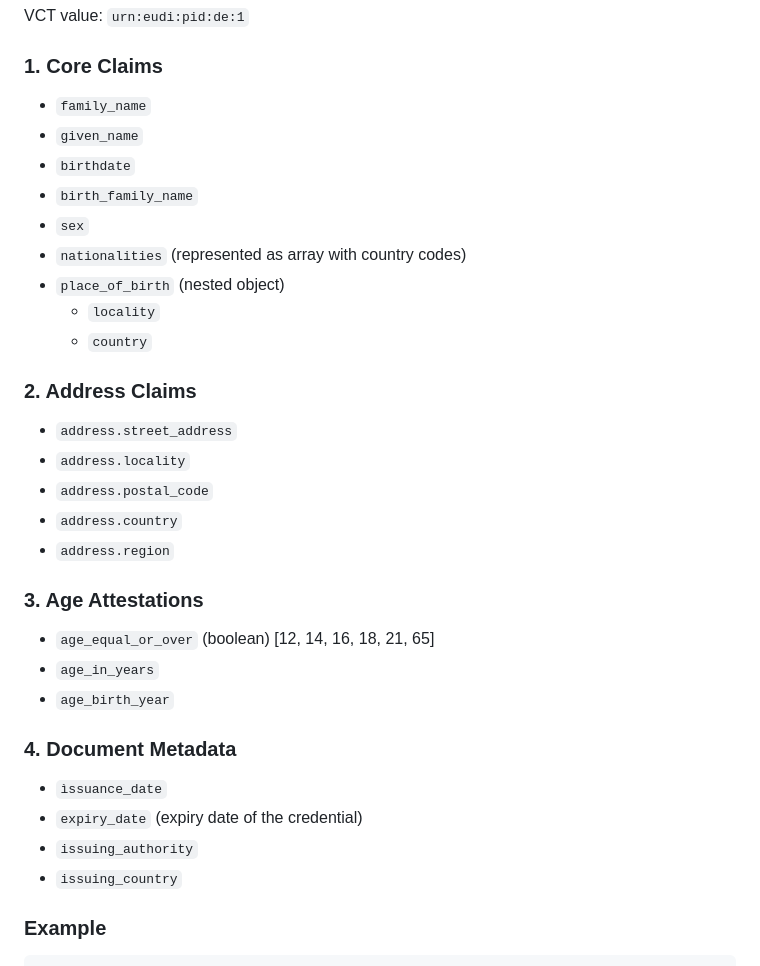
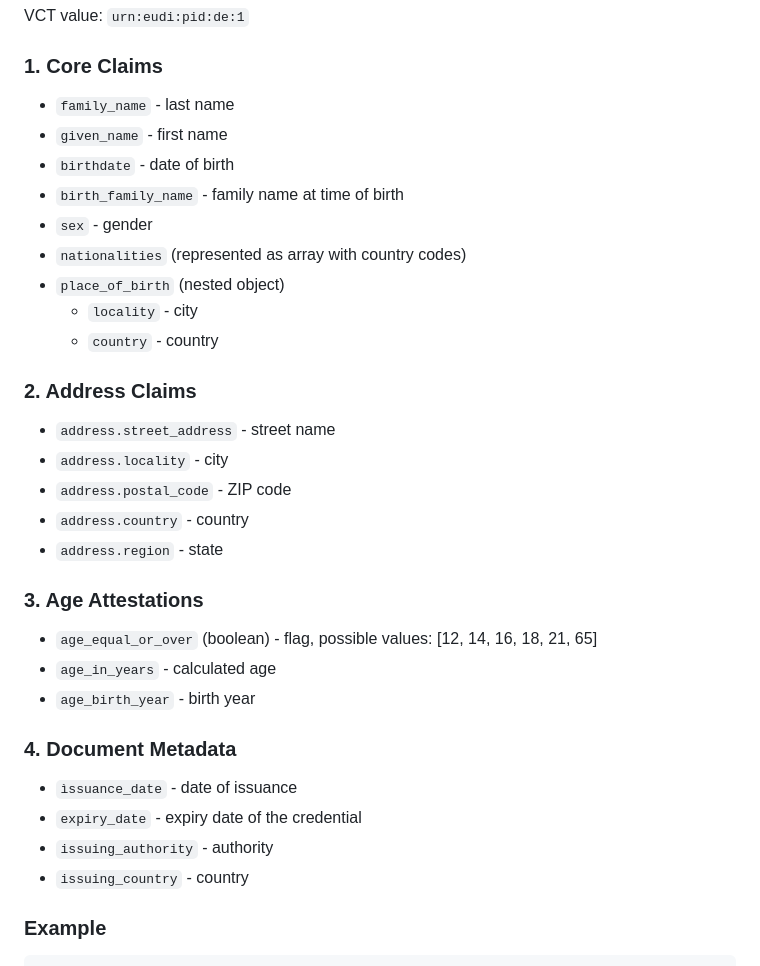
Before and after one commit to l00pu5/eudi-veri-test, a Markdown page: dcql.md, the part around one of its changes. Rendered like a GitHub page.

```diff
--- a/dcql.md
+++ b/dcql.md
@@ -1077,36 +1077,36 @@ VCT value: `urn:eudi:pid:de:1`
 
 ### 1. Core Claims
 
-- `family_name`
-- `given_name`
-- `birthdate`
-- `birth_family_name`
-- `sex`
+- `family_name` - last name
+- `given_name` - first name
+- `birthdate` - date of birth
+- `birth_family_name` - family name at time of birth
+- `sex` - gender
 - `nationalities` (represented as array with country codes)
 - `place_of_birth` (nested object)
-  - `locality`
-  - `country`
+  - `locality` - city
+  - `country` - country
 
 ### 2. Address Claims
 
-- `address.street_address`
-- `address.locality`
-- `address.postal_code`
-- `address.country`
-- `address.region`
+- `address.street_address` - street name
+- `address.locality` - city
+- `address.postal_code` - ZIP code
+- `address.country` - country
+- `address.region` - state
 
 ### 3. Age Attestations
 
-- `age_equal_or_over` (boolean) [12, 14, 16, 18, 21, 65]
-- `age_in_years`
-- `age_birth_year`
+- `age_equal_or_over` (boolean) - flag, possible values: [12, 14, 16, 18, 21, 65]
+- `age_in_years` - calculated age
+- `age_birth_year` - birth year
 
 ### 4. Document Metadata
 
-- `ìssuance_date`
-- `expiry_date` (expiry date of the credential)
-- `issuing_authority`
-- `issuing_country`
+- `ìssuance_date` - date of issuance
+- `expiry_date` - expiry date of the credential
+- `issuing_authority` - authority
+- `issuing_country` - country
 
 ### Example
 
```
Also changed, not shown: other parts of dcql.md (+30 -29 lines).
